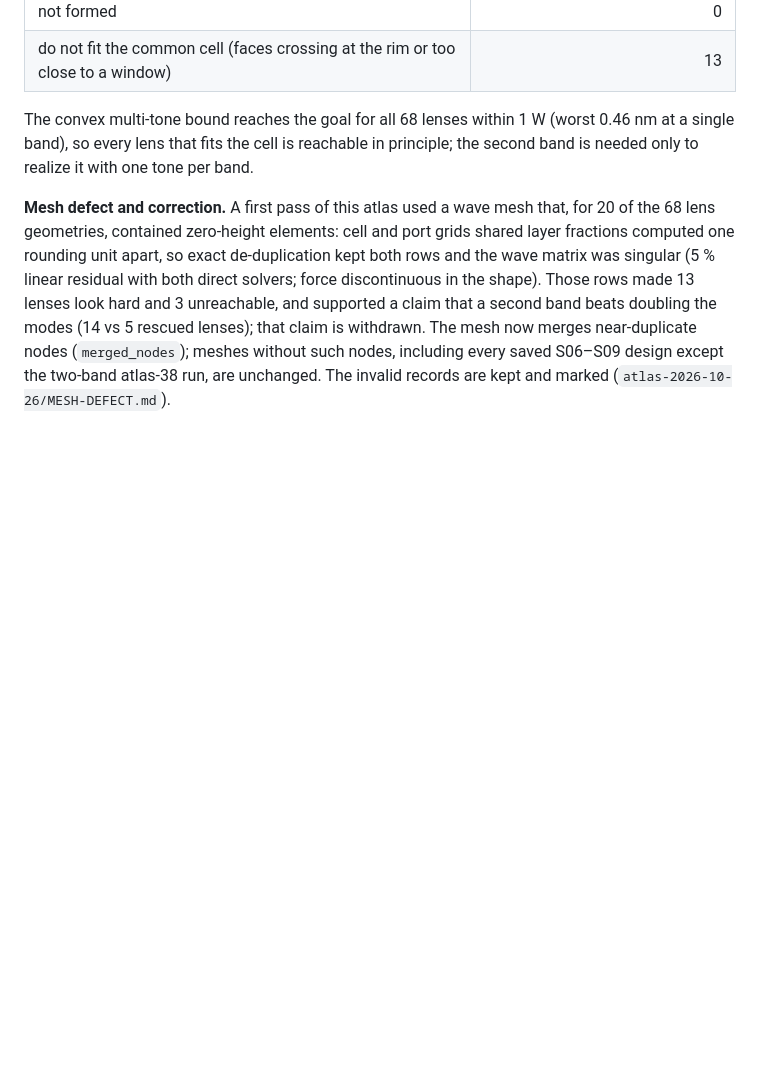
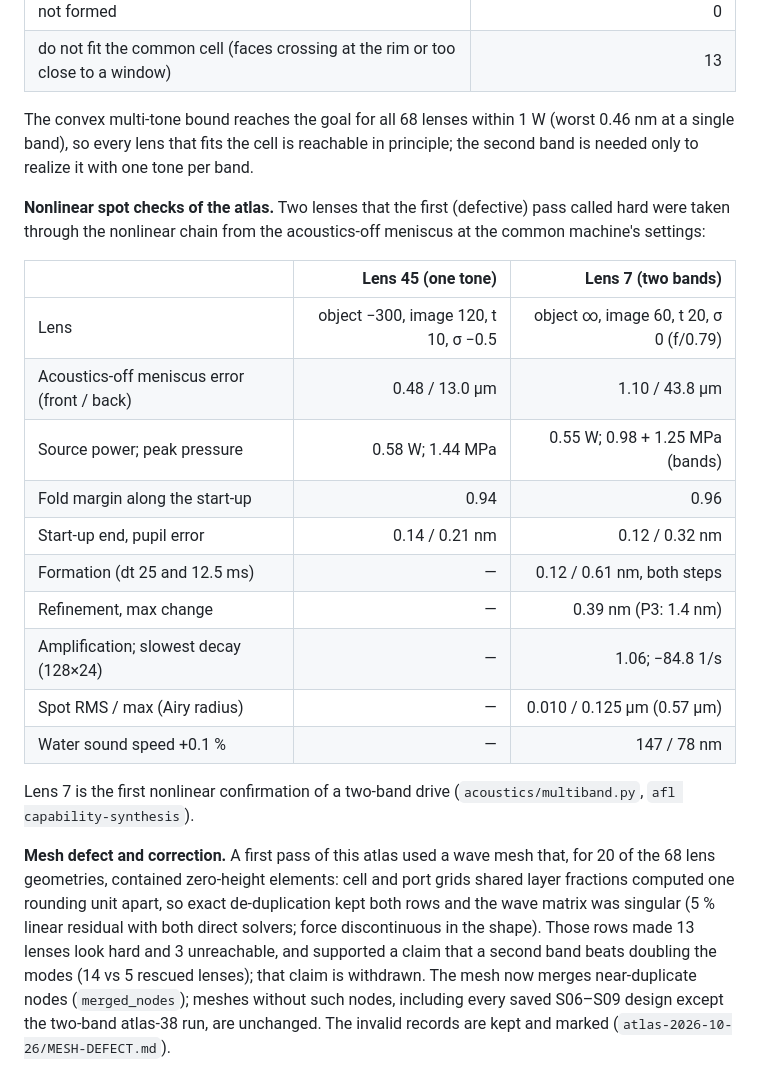
Before and after one commit to blancusjh/Acoustic-Lens-Shaping-in-Fluids, a Markdown page: studies/S09-universal-source/study.md, the part around the change. GitHub-like rendering; blank space fills up the shorter version.

Commit message:
S09 study: nonlinear spot checks of atlas lenses 45 (one tone) and 7 (two bands, verified)
Co-Authored-By: Claude Opus 5.5 <noreply@anthropic.com>
Claude-Session: https://claude.ai/code/session_01XVmm8ZUiW4a34NKNbDVbuL

```diff
--- a/studies/S09-universal-source/study.md
+++ b/studies/S09-universal-source/study.md
@@ -92,6 +92,26 @@ The convex multi-tone bound reaches the goal for all 68 lenses within 1 W
 reachable in principle; the second band is needed only to realize it with one
 tone per band.
 
+**Nonlinear spot checks of the atlas.** Two lenses that the first (defective)
+pass called hard were taken through the nonlinear chain from the
+acoustics-off meniscus at the common machine's settings:
+
+| | Lens 45 (one tone) | Lens 7 (two bands) |
+|---|---:|---:|
+| Lens | object −300, image 120, t 10, σ −0.5 | object ∞, image 60, t 20, σ 0 (f/0.79) |
+| Acoustics-off meniscus error (front / back) | 0.48 / 13.0 µm | 1.10 / 43.8 µm |
+| Source power; peak pressure | 0.58 W; 1.44 MPa | 0.55 W; 0.98 + 1.25 MPa (bands) |
+| Fold margin along the start-up | 0.94 | 0.96 |
+| Start-up end, pupil error | 0.14 / 0.21 nm | 0.12 / 0.32 nm |
+| Formation (dt 25 and 12.5 ms) | — | 0.12 / 0.61 nm, both steps |
+| Refinement, max change | — | 0.39 nm (P3: 1.4 nm) |
+| Amplification; slowest decay (128×24) | — | 1.06; −84.8 1/s |
+| Spot RMS / max (Airy radius) | — | 0.010 / 0.125 µm (0.57 µm) |
+| Water sound speed +0.1 % | — | 147 / 78 nm |
+
+Lens 7 is the first nonlinear confirmation of a two-band drive
+(`acoustics/multiband.py`, `afl capability-synthesis`).
+
 **Mesh defect and correction.** A first pass of this atlas used a wave mesh that,
 for 20 of the 68 lens geometries, contained zero-height elements: cell and port
 grids shared layer fractions computed one rounding unit apart, so exact
```
